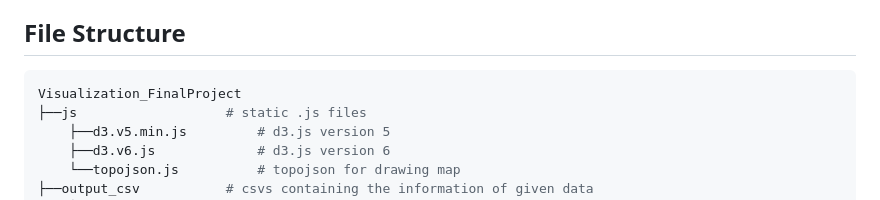
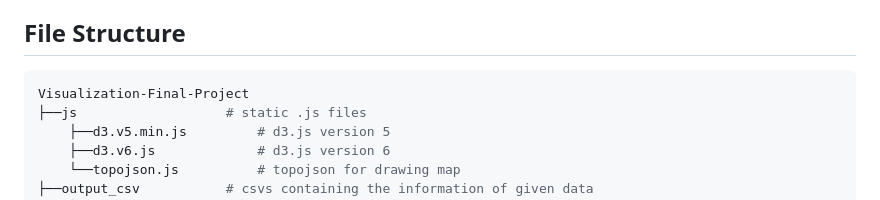
Before and after one commit to Dasher-mango/Visualization-Final-Project, a Markdown page: readme.md, the part around the change. GitHub-like rendering.

````diff
--- a/readme.md
+++ b/readme.md
@@ -9,7 +9,7 @@
 ## File Structure
 
 ```python
-Visualization_FinalProject
+Visualization-Final-Project
 ├──js                   # static .js files
     ├──d3.v5.min.js         # d3.js version 5
     ├──d3.v6.js             # d3.js version 6
````
